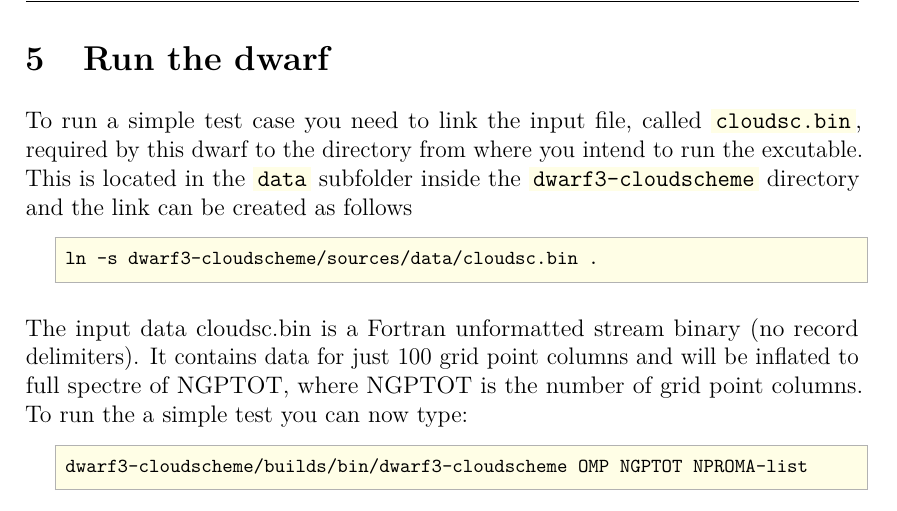
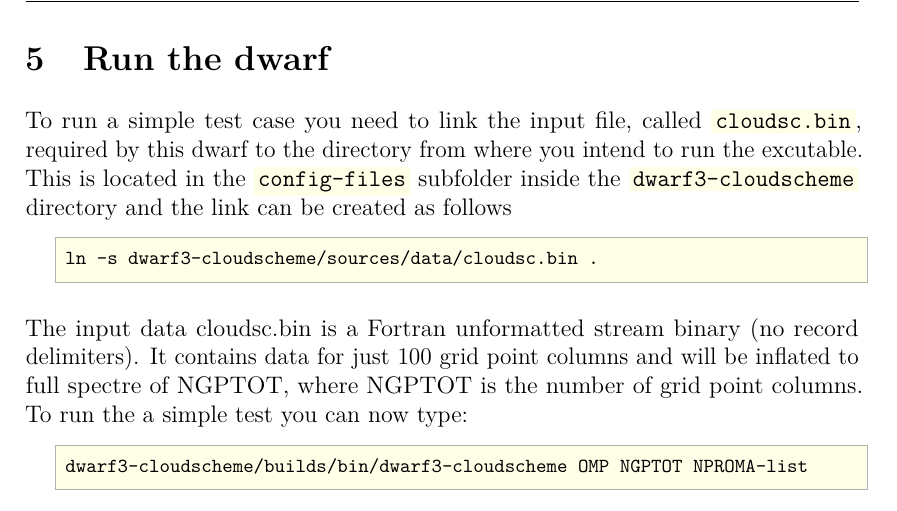
Before and after one commit to ecmwf-ifs/dwarf-p-cloudsc, a LaTeX book (doc/documentation.tex): part of page 12 of 13, cut so that both start at the same text. Compiled offline with pdfLaTeX.

Commit message:
Re-structured folders and README.

```diff
--- a/doc/documentation.tex
+++ b/doc/documentation.tex
@@ -950,7 +950,7 @@ Not supported yet.
 \section{Run the dwarf}
 To run a simple test case you need to link the input file, called \inlsh{cloudsc.bin},
 required by this dwarf to the directory from where you intend to run the excutable.
-This is located in the \inlsh{data} subfolder inside the \inlsh{dwarf3-cloudscheme}
+This is located in the \inlsh{config-files} subfolder inside the \inlsh{dwarf3-cloudscheme}
 directory and the link can be created as follows
 %
 \begin{lstlisting}[style=BashStyle]
```
Also changed, not shown: README.md, 1 other file.
